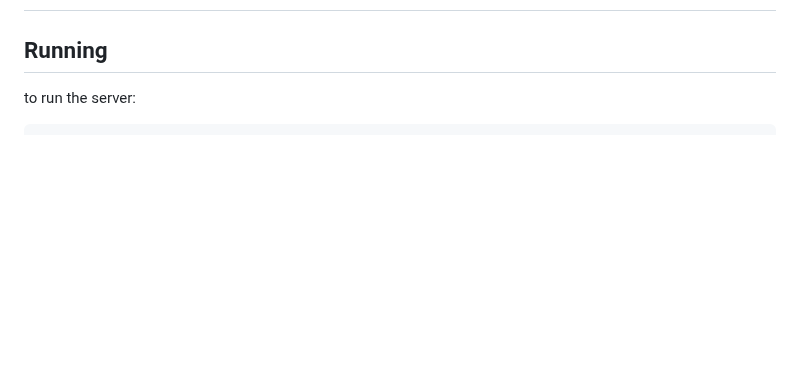
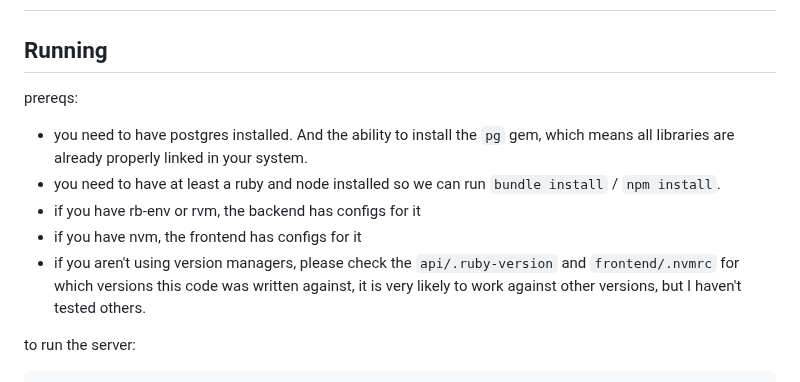
Before and after one commit to dlikhten/utilizecore-interview, a Markdown page: README.md, the part around the change. GitHub-like rendering; blank space fills up the shorter version.

Commit message:
more readme stuff for prereqs

```diff
--- a/README.md
+++ b/README.md
@@ -1,6 +1,16 @@
 # Dmitriy Likhten's interview challenge submission for utilizecore
 
 ## Running
+
+prereqs:
+
+- you need to have postgres installed. And the ability to install the `pg` gem, which means all libraries are already
+  properly linked in your system.
+- you need to have at least a ruby and node installed so we can run `bundle install` / `npm install`.
+- if you have rb-env or rvm, the backend has configs for it
+- if you have nvm, the frontend has configs for it
+- if you aren't using version managers, please check the `api/.ruby-version` and `frontend/.nvmrc` for which versions
+  this code was written against, it is very likely to work against other versions, but I haven't tested others.
 
 to run the server:
 
```
